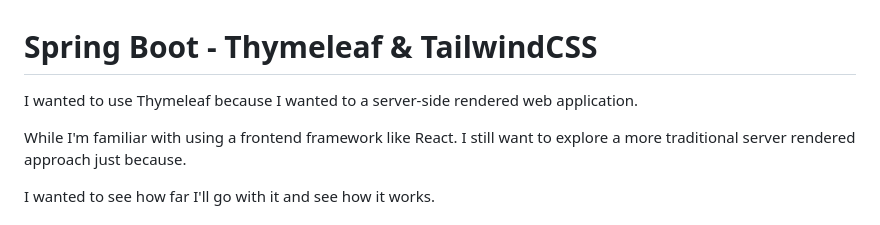
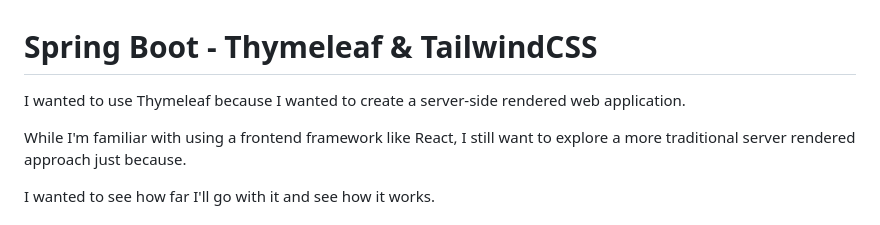
Before and after one commit to MountainHills/spring-boot-thymeleaf-tailwind, a Markdown page: README.md, the part around the change. Drawn GitHub-style.

```diff
--- a/README.md
+++ b/README.md
@@ -1,8 +1,8 @@
 # Spring Boot - Thymeleaf & TailwindCSS
 
-I wanted to use Thymeleaf because I wanted to a server-side rendered web application.
+I wanted to use Thymeleaf because I wanted to create a server-side rendered web application.
 
-While I'm familiar with using a frontend framework like React. I still want to explore
+While I'm familiar with using a frontend framework like React, I still want to explore
 a more traditional server rendered approach just because.
 
 I wanted to see how far I'll go with it and see how it works.
```
